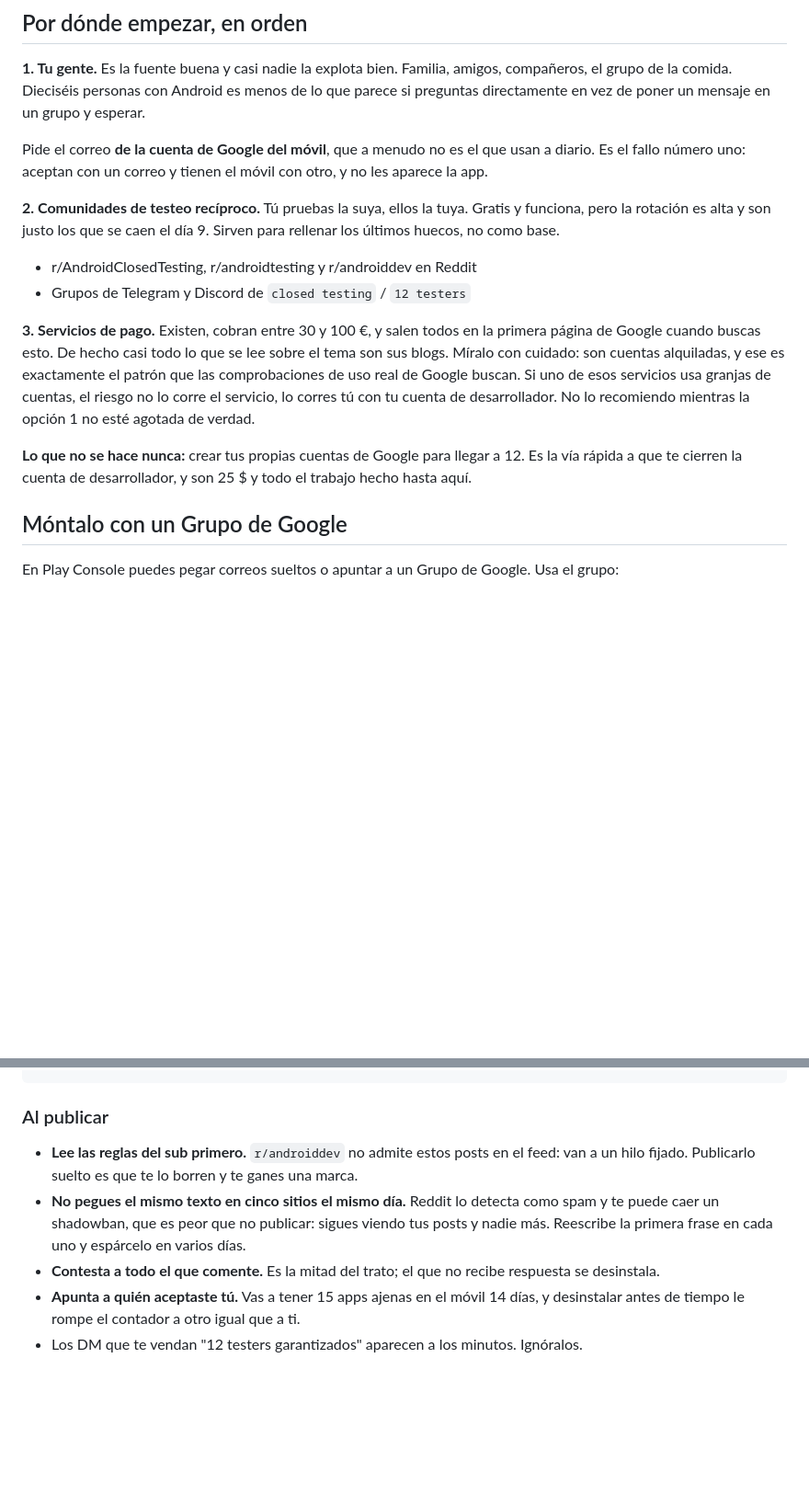
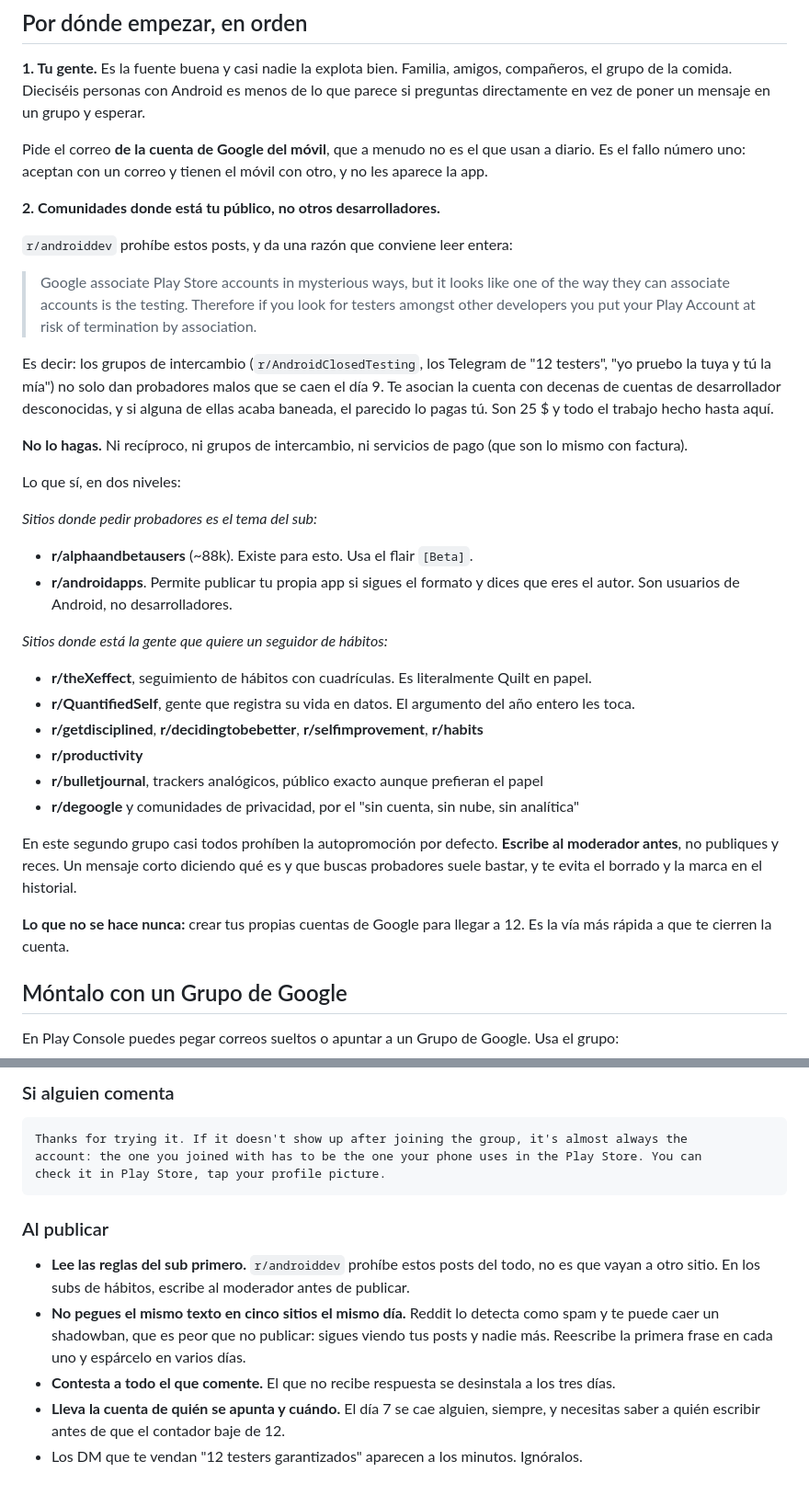
Before and after one commit to BaltaJmn/quilt, a Markdown page: store/testers.md, 2 parts joined by grey strips. Shown at 92% size. Rendered like a GitHub page; blank space fills up the shorter version.

````diff
--- a/store/testers.md
+++ b/store/testers.md
@@ -32,22 +32,45 @@ directamente en vez de poner un mensaje en un grupo y esperar.
 Pide el correo **de la cuenta de Google del móvil**, que a menudo no es el que usan a diario. Es el
 fallo número uno: aceptan con un correo y tienen el móvil con otro, y no les aparece la app.
 
-**2. Comunidades de testeo recíproco.** Tú pruebas la suya, ellos la tuya. Gratis y funciona, pero
-la rotación es alta y son justo los que se caen el día 9. Sirven para rellenar los últimos huecos,
-no como base.
+**2. Comunidades donde está tu público, no otros desarrolladores.**
 
-- r/AndroidClosedTesting, r/androidtesting y r/androiddev en Reddit
-- Grupos de Telegram y Discord de `closed testing` / `12 testers`
+`r/androiddev` prohíbe estos posts, y da una razón que conviene leer entera:
 
-**3. Servicios de pago.** Existen, cobran entre 30 y 100 €, y salen todos en la primera página de
-Google cuando buscas esto. De hecho casi todo lo que se lee sobre el tema son sus blogs. Míralo
-con cuidado: son cuentas alquiladas, y ese es exactamente el patrón que las comprobaciones de uso
-real de Google buscan. Si uno de esos servicios usa granjas de cuentas, el riesgo no lo corre el
-servicio, lo corres tú con tu cuenta de desarrollador. No lo recomiendo mientras la opción 1 no
-esté agotada de verdad.
+> Google associate Play Store accounts in mysterious ways, but it looks like one of the way they
+> can associate accounts is the testing. Therefore if you look for testers amongst other developers
+> you put your Play Account at risk of termination by association.
 
-**Lo que no se hace nunca:** crear tus propias cuentas de Google para llegar a 12. Es la vía rápida
-a que te cierren la cuenta de desarrollador, y son 25 $ y todo el trabajo hecho hasta aquí.
+Es decir: los grupos de intercambio (`r/AndroidClosedTesting`, los Telegram de "12 testers", "yo
+pruebo la tuya y tú la mía") no solo dan probadores malos que se caen el día 9. Te asocian la
+cuenta con decenas de cuentas de desarrollador desconocidas, y si alguna de ellas acaba baneada,
+el parecido lo pagas tú. Son 25 $ y todo el trabajo hecho hasta aquí.
+
+**No lo hagas.** Ni recíproco, ni grupos de intercambio, ni servicios de pago (que son lo mismo
+con factura).
+
+Lo que sí, en dos niveles:
+
+*Sitios donde pedir probadores es el tema del sub:*
+
+- **r/alphaandbetausers** (~88k). Existe para esto. Usa el flair `[Beta]`.
+- **r/androidapps**. Permite publicar tu propia app si sigues el formato y dices que eres el autor.
+  Son usuarios de Android, no desarrolladores.
+
+*Sitios donde está la gente que quiere un seguidor de hábitos:*
+
+- **r/theXeffect**, seguimiento de hábitos con cuadrículas. Es literalmente Quilt en papel.
+- **r/QuantifiedSelf**, gente que registra su vida en datos. El argumento del año entero les toca.
+- **r/getdisciplined**, **r/decidingtobebetter**, **r/selfimprovement**, **r/habits**
+- **r/productivity**
+- **r/bulletjournal**, trackers analógicos, público exacto aunque prefieran el papel
+- **r/degoogle** y comunidades de privacidad, por el "sin cuenta, sin nube, sin analítica"
+
+En este segundo grupo casi todos prohíben la autopromoción por defecto. **Escribe al moderador
+antes**, no publiques y reces. Un mensaje corto diciendo qué es y que buscas probadores suele
+bastar, y te evita el borrado y la marca en el historial.
+
+**Lo que no se hace nunca:** crear tus propias cuentas de Google para llegar a 12. Es la vía más
+rápida a que te cierren la cuenta.
 
 ## Móntalo con un Grupo de Google
 
@@ -199,14 +250,19 @@ https://play.google.com/apps/testing/com.baltajmn.habit (group first: quilt-test
+### Si alguien comenta
+
+```markdown
+Thanks for trying it. If it doesn't show up after joining the group, it's almost always the
+account: the one you joined with has to be the one your phone uses in the Play Store. You can
+check it in Play Store, tap your profile picture.
 ```
 
 ### Al publicar
 
-- **Lee las reglas del sub primero.** `r/androiddev` no admite estos posts en el feed: van a un
-  hilo fijado. Publicarlo suelto es que te lo borren y te ganes una marca.
+- **Lee las reglas del sub primero.** `r/androiddev` prohíbe estos posts del todo, no es que vayan
+  a otro sitio. En los subs de hábitos, escribe al moderador antes de publicar.
 - **No pegues el mismo texto en cinco sitios el mismo día.** Reddit lo detecta como spam y te
   puede caer un shadowban, que es peor que no publicar: sigues viendo tus posts y nadie más.
   Reescribe la primera frase en cada uno y espárcelo en varios días.
-- **Contesta a todo el que comente.** Es la mitad del trato; el que no recibe respuesta se
-  desinstala.
-- **Apunta a quién aceptaste tú.** Vas a tener 15 apps ajenas en el móvil 14 días, y desinstalar
-  antes de tiempo le rompe el contador a otro igual que a ti.
+- **Contesta a todo el que comente.** El que no recibe respuesta se desinstala a los tres días.
+- **Lleva la cuenta de quién se apunta y cuándo.** El día 7 se cae alguien, siempre, y necesitas
+  saber a quién escribir antes de que el contador baje de 12.
 - Los DM que te vendan "12 testers garantizados" aparecen a los minutos. Ignóralos.
````
Also changed, not shown: other parts of store/testers.md (+71 -43 lines).
